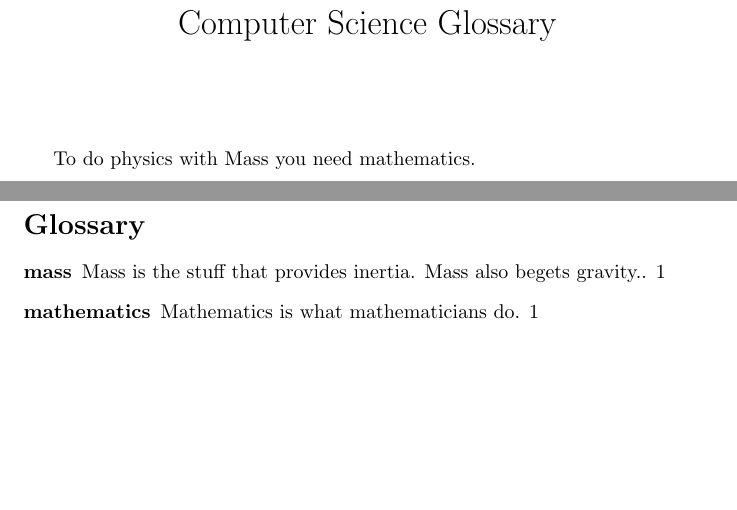
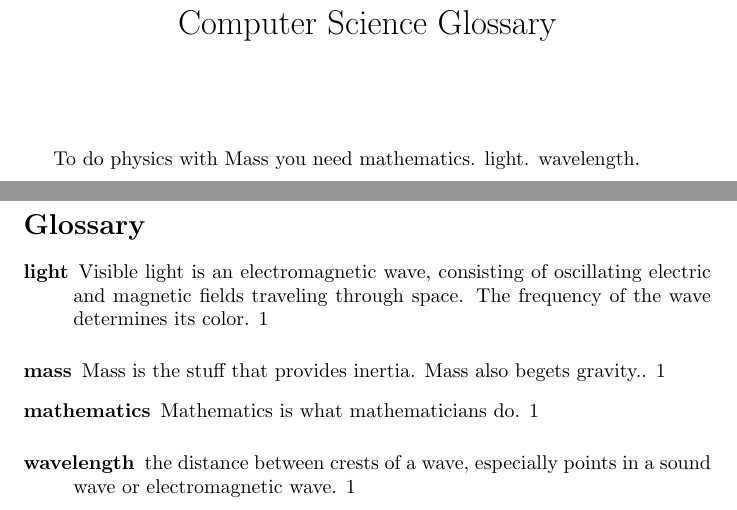
Before and after one commit to Trismeg/Glossary_physics, a LaTeX document (glossary.tex): two parts of pages 1 and 2 of 2, joined at a grey line, cut so that both start at the same text, the shorter picture padded with empty space. Compiled offline with pdfLaTeX.

Commit message:
Update glossary.tex

```diff
--- a/glossary.tex
+++ b/glossary.tex
@@ -3,6 +3,8 @@
 \usepackage{glossaries}
 
 \makeglossaries
+\include{light12}
+\include{wavelength12}
 
 \newglossaryentry{mass}
 {
@@ -24,6 +26,8 @@
 \maketitle
 
 To do physics with \Gls{mass} you need \gls{maths}.
+ \gls{light}.
+  \gls{wavelength}.
 
 \clearpage
 
```
